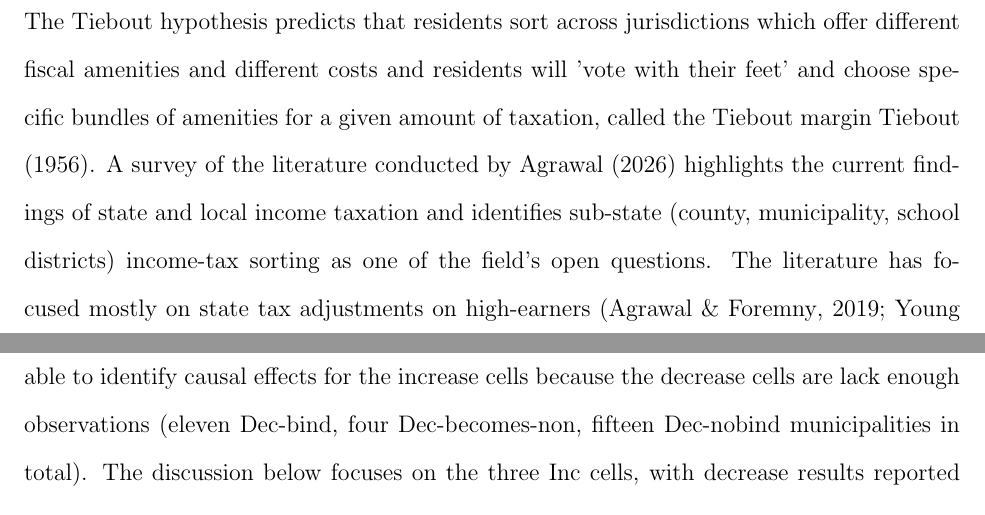
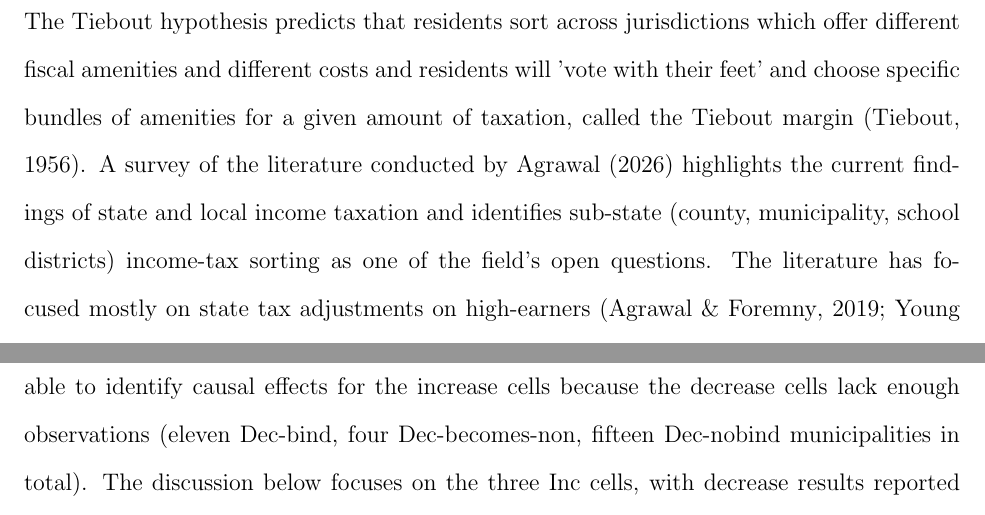
Before and after one commit to MatthewHockert/local-income-tax-migration, a LaTeX paper (paper/UEA_draft.tex): two parts of pages 3 and 5 of 100, joined at a grey line, cut so that both start at the same text. Compiled offline with pdfLaTeX.

Commit message:
Fix citations: \citet -> \citep on the Tiebout line; force-rebuild biber state
Two issues in the previous build:

1. Line 82 used \citet{tiebout1956} which renders as 'Tiebout
   margin Tiebout (1956)' inline. Changed to \citep for
   parenthetical: 'Tiebout margin (Tiebout, 1956).' Reads
   correctly in APA style now.

2. Previous build sequence ran biber on a stale state (.bcf
   missing/out-of-date), so the PDF rendered citation keys as raw
   strings ('tiebout1956', 'agrawalLessonsStateLocal'). Rebuilt
   from clean: rm aux/bcf/bbl/run.xml, then pdflatex -> biber ->
   pdflatex -> pdflatex. All citations now resolve to APA-style
   author-year format.

Both papers verified: zero unresolved citation keys in either
PDF's text content. UEA_draft 93 pages, main 153 pages.

```diff
--- a/paper/UEA_draft.tex
+++ b/paper/UEA_draft.tex
@@ -79,7 +79,7 @@ residents rather than direct nonresident-tax incidence.
 %==========================================================
 
 The Tiebout hypothesis predicts that residents sort across
-jurisdictions which offer different fiscal amenities and different costs and residents will 'vote with their feet' and choose specific bundles of amenities for a given amount of taxation, called the Tiebout margin \citet{tiebout1956}. A survey of the literature conducted by \citet{agrawalLessonsStateLocal} highlights the current findings of state and local income taxation and identifies sub-state (county, municipality, school districts) income-tax sorting as one of the field's open questions.
+jurisdictions which offer different fiscal amenities and different costs and residents will 'vote with their feet' and choose specific bundles of amenities for a given amount of taxation, called the Tiebout margin \citep{tiebout1956}. A survey of the literature conducted by \citet{agrawalLessonsStateLocal} highlights the current findings of state and local income taxation and identifies sub-state (county, municipality, school districts) income-tax sorting as one of the field's open questions.
 The literature has focused mostly on state tax adjustments on high-earners
 \citep{young2016, agrawalRelocationRichMigration2019}. The research shows that
 top-income households are generally mobile when rates between states are large, and \citet{agrawal2015gradient} documents sharp discontinuities among commodity-taxes at sub-state borders, but does not estimate the sub-state Tiebout margin for income taxes. The closest existing research comes from
@@ -130,7 +130,7 @@ rate changes relative to the work-side nonresident rate (bind, becomes
 binding, never binds) and six cells per rate-setter side: the
 three Inc cells (Inc-bind, Inc-becomes, Inc-nobind) and the three
 Dec mirrors. I am only able to identify causal effects for the increase cells because the
-decrease cells are lack enough observations (eleven Dec-bind, four Dec-becomes-non,
+decrease cells lack enough observations (eleven Dec-bind, four Dec-becomes-non,
 fifteen Dec-nobind municipalities in total). The
 discussion below focuses on the three Inc cells, with decrease
 results reported alongside for completeness. The three cells differ
```
Also changed, not shown: 2 other files.
